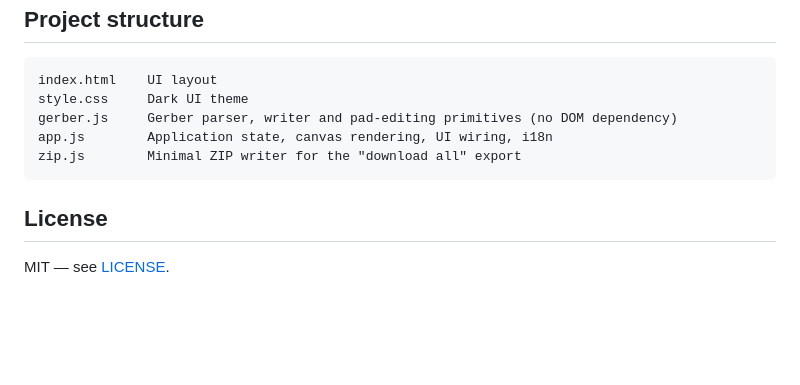
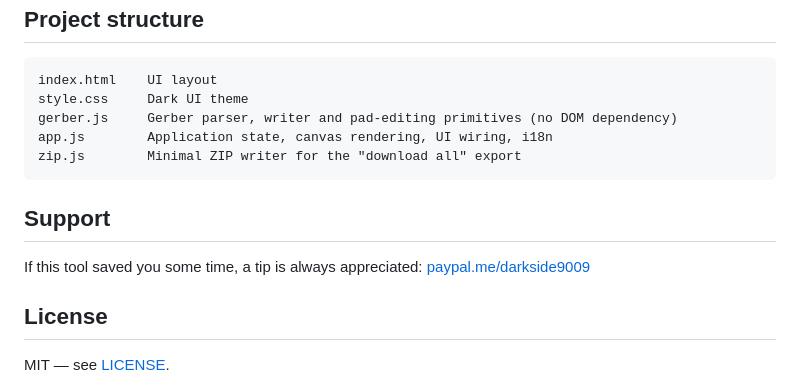
Before and after one commit to darkside9009/gerber-pad-editor, a Markdown page: README.md, the part around one of its changes. Drawn GitHub-style; blank space fills up the shorter version.

Commit message:
Add PayPal tip link to README

````diff
--- a/README.md
+++ b/README.md
@@ -69,6 +71,10 @@ app.js        Application state, canvas rendering, UI wiring, i18n
 zip.js        Minimal ZIP writer for the "download all" export
 ```
 
+## Support
+
+If this tool saved you some time, a tip is always appreciated: [paypal.me/darkside9009](https://paypal.me/darkside9009)
+
 ## License
 
 MIT — see [LICENSE](LICENSE).
````
Also changed, not shown: other parts of README.md (+2 -0 lines).
